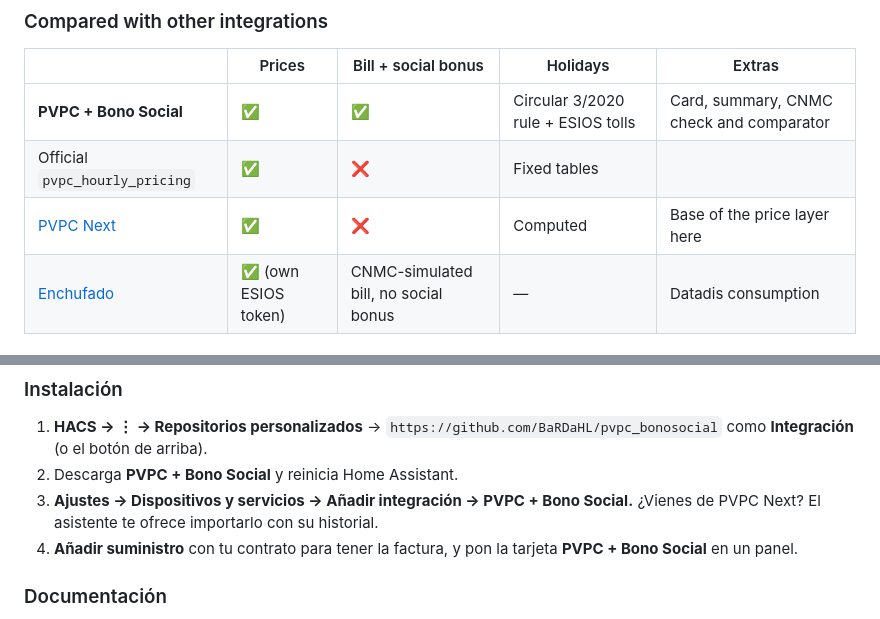
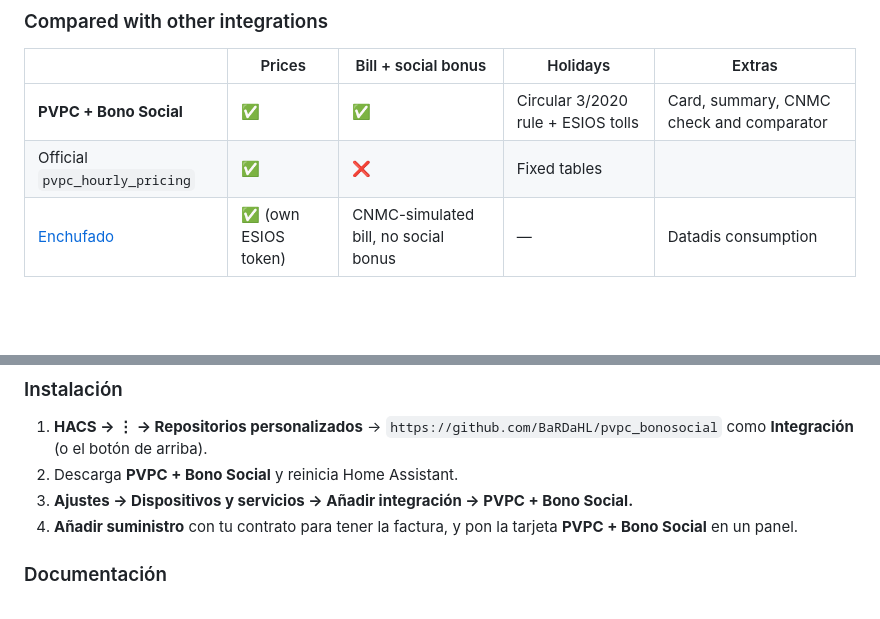
Before and after one commit to BaRDaHL/pvpc_bonosocial, a Markdown page: README.md, 2 parts joined by grey strips. Drawn GitHub-style; blank space fills up the shorter version.

```diff
--- a/README.md
+++ b/README.md
@@ -65,7 +65,6 @@ Step-by-step guides are in the **[Wiki](https://github.com/BaRDaHL/pvpc_bonosoci
 |---|---|---|---|---|
 | **PVPC + Bono Social** | ✅ | ✅ | Circular 3/2020 rule + ESIOS tolls | Card, summary, CNMC check and comparator |
 | Official `pvpc_hourly_pricing` | ✅ | ❌ | Fixed tables | |
-| [PVPC Next](https://github.com/privatecoder/ha-pvpc-next) | ✅ | ❌ | Computed | Base of the price layer here |
 | [Enchufado](https://github.com/Migux13/enchufado) | ✅ (own ESIOS token) | CNMC-simulated bill, no social bonus | — | Datadis consumption |
 
 <sub>Reviewed in October 2026 by reading each integration's code.</sub>
@@ -107,7 +106,7 @@ Sabe **tu factura de la luz antes de que llegue**: precios horarios del PVPC *y*
 
 1. **HACS → ⋮ → Repositorios personalizados** → `https://github.com/BaRDaHL/pvpc_bonosocial` como **Integración** (o el botón de arriba).
 2. Descarga **PVPC + Bono Social** y reinicia Home Assistant.
-3. **Ajustes → Dispositivos y servicios → Añadir integración → PVPC + Bono Social.** ¿Vienes de PVPC Next? El asistente te ofrece importarlo con su historial.
+3. **Ajustes → Dispositivos y servicios → Añadir integración → PVPC + Bono Social.**
 4. **Añadir suministro** con tu contrato para tener la factura, y pon la tarjeta **PVPC + Bono Social** en un panel.
 
 ### Documentación
```
Also changed, not shown: other parts of README.md (+3 -3 lines).
